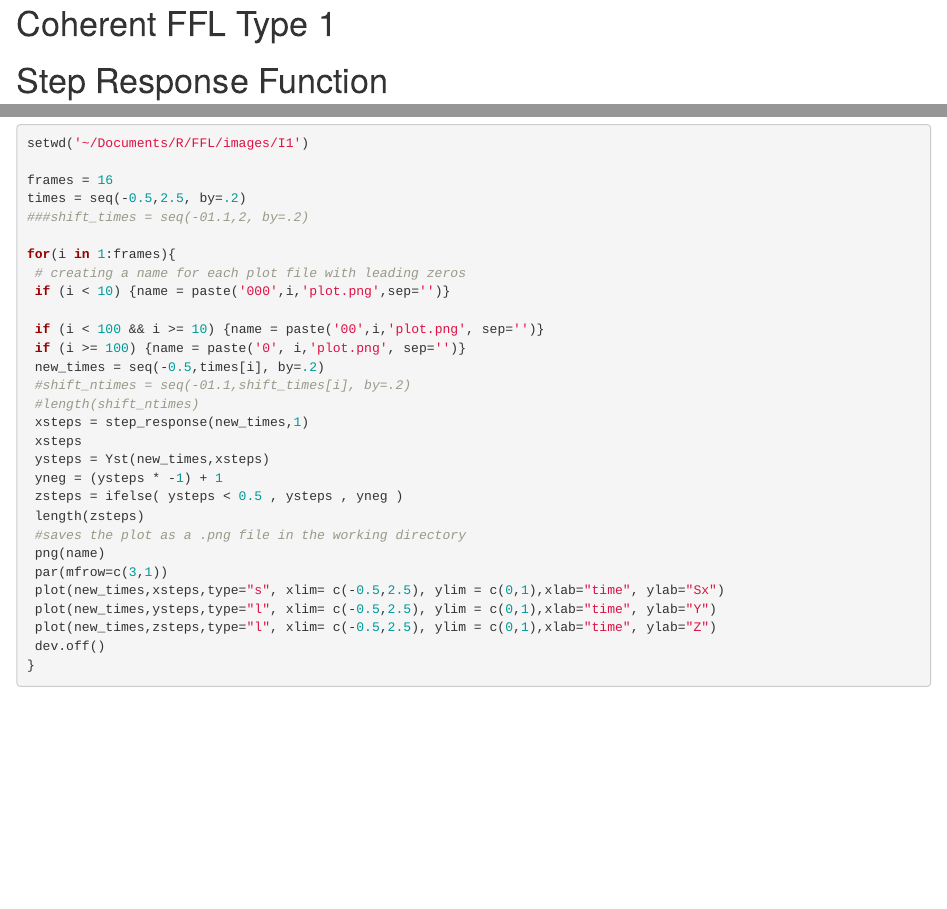
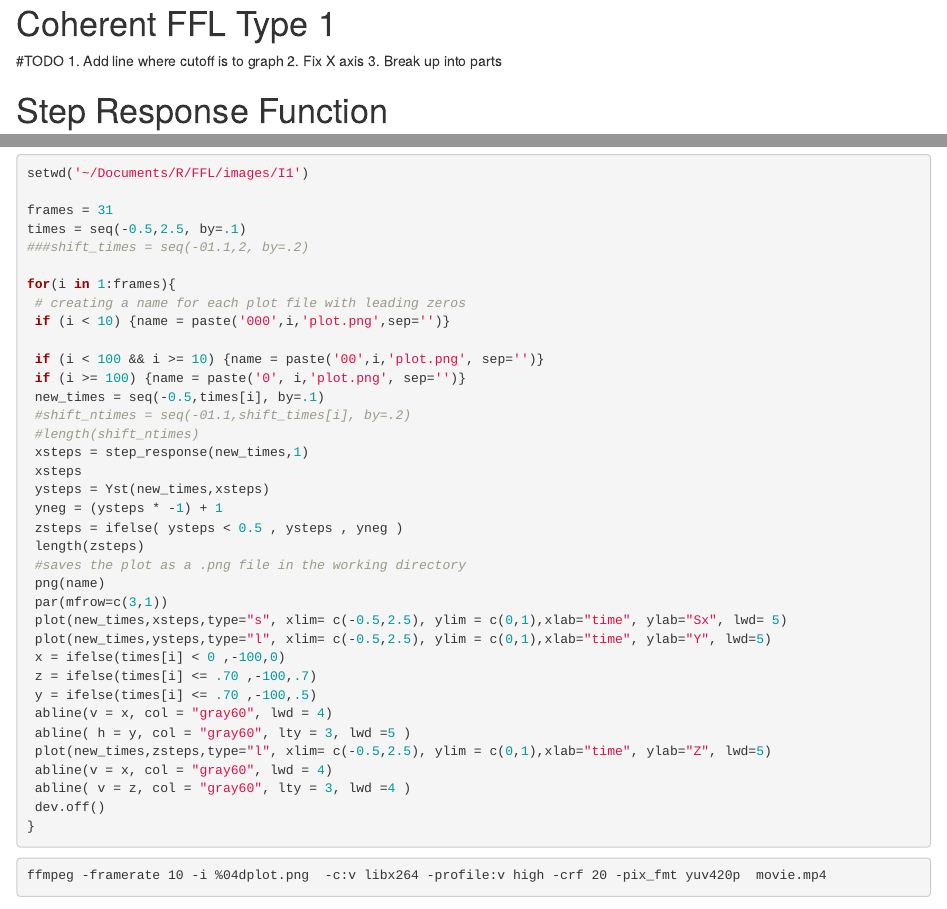
Before and after one commit to gturco/FFL_tools, an R Markdown document (ffl_movies/FFL_movies.Rmd): the page in a window 1100 px wide, from its top, and a second part further down, joined at a grey line. Rendered offline with R 4.5, knitr and Pandoc, with nearby package versions; some code elsewhere in the file could not run offline.

Commit message:
fixed time scale so X is added at right time and added lines to plots for cuttoffs

````diff
--- a/ffl_movies/FFL_movies.Rmd
+++ b/ffl_movies/FFL_movies.Rmd
@@ -1,5 +1,9 @@
 Coherent FFL Type 1
 ========================================================
+#TODO
+1. Add line where cutoff is to graph
+2. Fix X axis
+3. Break up into parts
 
 # Step Response Function
 
@@ -161,8 +174,8 @@ plot(times,z,type="l",xlab="time", ylab="Z")
 ```{r}
 setwd('~/Documents/R/FFL/images/I1')
 
-frames = 16
-times = seq(-0.5,2.5, by=.2)
+frames = 31
+times = seq(-0.5,2.5, by=.1)
 ###shift_times = seq(-01.1,2, by=.2)
 
 for(i in 1:frames){
@@ -171,7 +184,7 @@ for(i in 1:frames){
 
  if (i < 100 && i >= 10) {name = paste('00',i,'plot.png', sep='')}
  if (i >= 100) {name = paste('0', i,'plot.png', sep='')}
- new_times = seq(-0.5,times[i], by=.2)
+ new_times = seq(-0.5,times[i], by=.1)
  #shift_ntimes = seq(-01.1,shift_times[i], by=.2)
  #length(shift_ntimes)
  xsteps = step_response(new_times,1)
@@ -183,9 +196,20 @@ for(i in 1:frames){
  #saves the plot as a .png file in the working directory
  png(name)
  par(mfrow=c(3,1))
- plot(new_times,xsteps,type="s", xlim= c(-0.5,2.5), ylim = c(0,1),xlab="time", ylab="Sx")
- plot(new_times,ysteps,type="l", xlim= c(-0.5,2.5), ylim = c(0,1),xlab="time", ylab="Y")
- plot(new_times,zsteps,type="l", xlim= c(-0.5,2.5), ylim = c(0,1),xlab="time", ylab="Z")
+ plot(new_times,xsteps,type="s", xlim= c(-0.5,2.5), ylim = c(0,1),xlab="time", ylab="Sx", lwd= 5)
+ plot(new_times,ysteps,type="l", xlim= c(-0.5,2.5), ylim = c(0,1),xlab="time", ylab="Y", lwd=5)
+ x = ifelse(times[i] < 0 ,-100,0)
+ z = ifelse(times[i] <= .70 ,-100,.7)
+ y = ifelse(times[i] <= .70 ,-100,.5)
+ abline(v = x, col = "gray60", lwd = 4)
+ abline( h = y, col = "gray60", lty = 3, lwd =5 )
+ plot(new_times,zsteps,type="l", xlim= c(-0.5,2.5), ylim = c(0,1),xlab="time", ylab="Z", lwd=5)
+ abline(v = x, col = "gray60", lwd = 4)
+ abline( v = z, col = "gray60", lty = 3, lwd =4 )
  dev.off()
 }
 ```
+
+```{r, engine='bash'}
+ffmpeg -framerate 10 -i %04dplot.png  -c:v libx264 -profile:v high -crf 20 -pix_fmt yuv420p  movie.mp4
+```
````
Also changed, not shown: ffl_movies/FFL_movies.Rmd (21 more changed lines).
